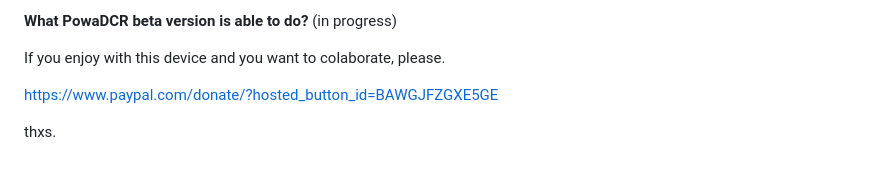
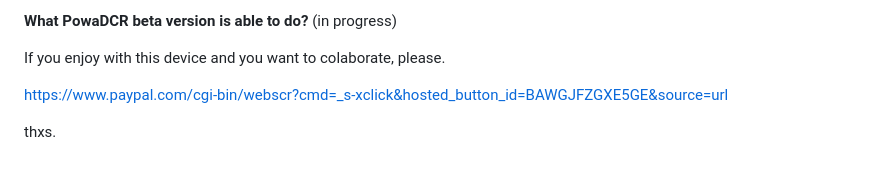
Before and after one commit to hash6iron/powadcr, a Markdown page: README.md, the part around the change. Drawn GitHub-style.

```diff
--- a/README.md
+++ b/README.md
@@ -120,6 +120,6 @@ Required libraries:
 
 If you enjoy with this device and you want to colaborate, please.
 
-https://www.paypal.com/donate/?hosted_button_id=BAWGJFZGXE5GE
+https://www.paypal.com/cgi-bin/webscr?cmd=_s-xclick&hosted_button_id=BAWGJFZGXE5GE&source=url
 
 thxs.
```
